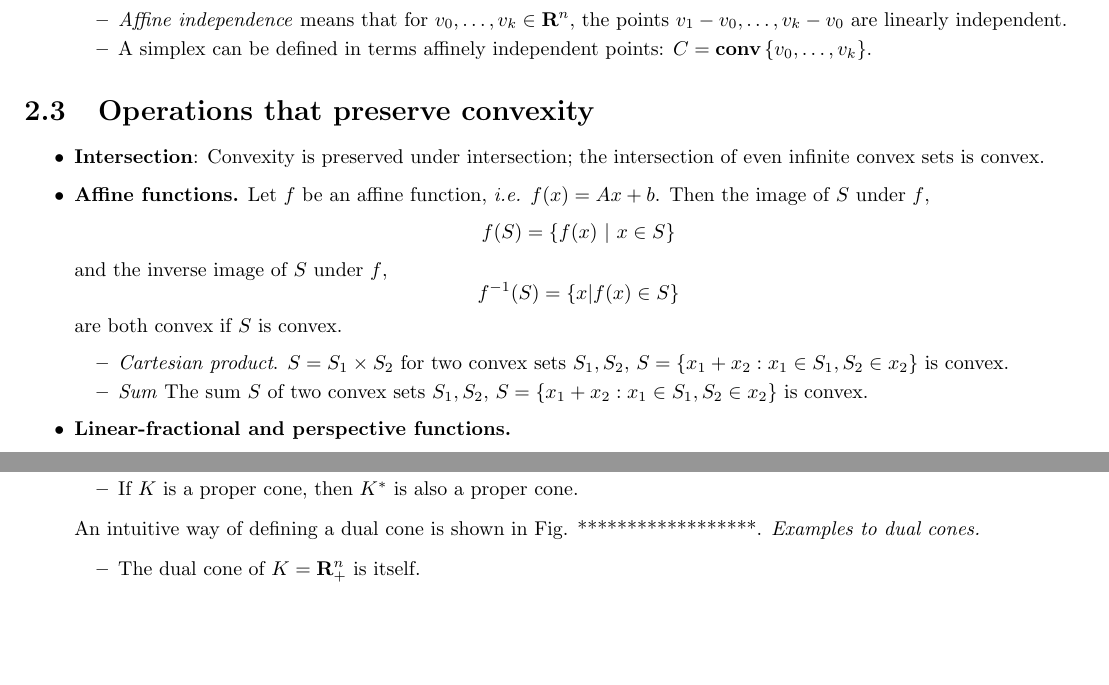
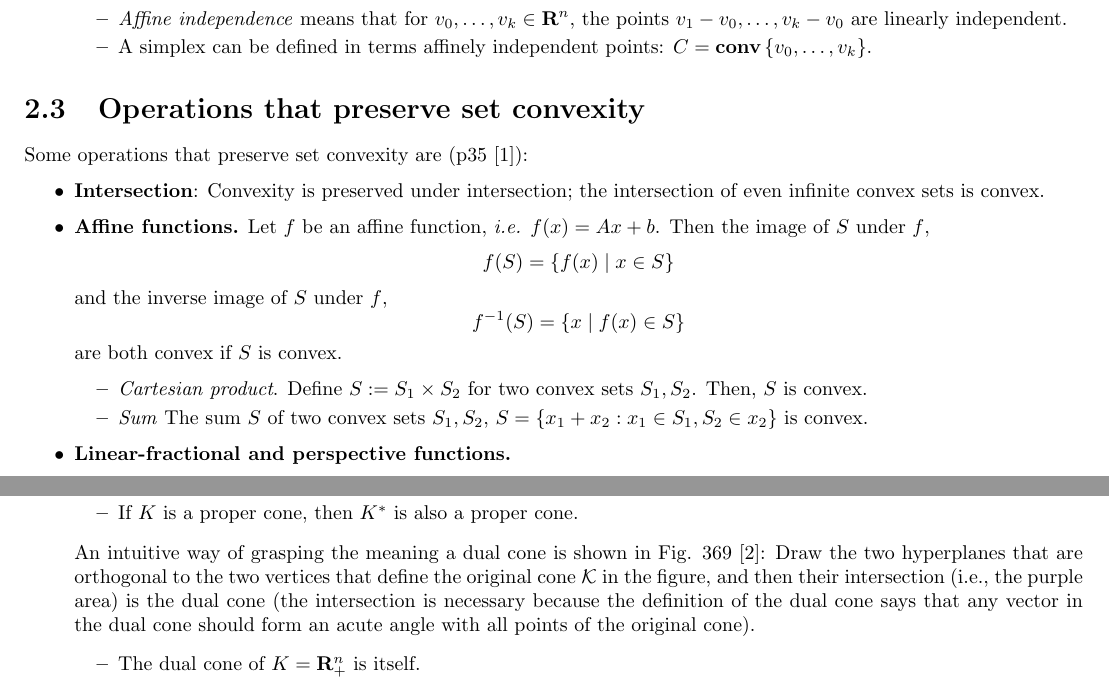
Before and after one commit to sariyanidi/pdfs, a LaTeX book (booknotes/technical/convex_optimization/overall.tex): two parts of pages 3 and 5 of 7, joined at a grey line, cut so that both start at the same text, the shorter picture padded with empty space. Compiled offline with pdfLaTeX.

Commit message:
some corrections and additions to the convex optimization notes

```diff
--- a/booknotes/technical/convex_optimization/overall.tex
+++ b/booknotes/technical/convex_optimization/overall.tex
@@ -109,16 +109,17 @@ A simpler notation is $\mathcal P = \{x | Ax \preceq b, Cx = d \}$, where the sy
 
 
 
-\section{Operations that preserve convexity}
+\section{Operations that preserve set convexity}
 
+Some operations that preserve set convexity are (p35 \cite{boyd04}):
 
 \begin{itemize}
 \item \textbf{Intersection}: Convexity is preserved under intersection; the intersection of even infinite convex sets is convex.
-\item \textbf{Affine functions.} Let $f$ be an affine function, \ie $f(x)=Ax+b$. Then the image of $S$ under $f$, $$f(S) = \{f(x) \,\,|\,\, x \in S\}$$
-and the inverse image of $S$ under $f$, $$f^{-1}(S) = \{x | f(x) \in S \}$$
+\item \textbf{Affine functions.} Let $f$ be an affine function, \ie $f(x)=Ax+b$. Then the image of $S$ under $f$, $$f(S) = \{f(x) \mid x \in S\}$$
+and the inverse image of $S$ under $f$, $$f^{-1}(S) = \{x \mid f(x) \in S \}$$
 are both convex if $S$ is convex.
 	\begin{itemize}
-	\item \textit{Cartesian product}. $S=S_1\times S_2$ for two convex sets $S_1, S_2$, $S=\{x_1 + x_2 : x_1 \in S_1, S_2 \in x_2\}$ is convex.
+	\item \textit{Cartesian product}. Define $S:=S_1\times S_2$ for two convex sets $S_1, S_2$. Then, $S$ is convex.
 	\item \textit{Sum} The sum $S$ of two convex sets $S_1, S_2$, $S=\{x_1 + x_2 : x_1 \in S_1, S_2 \in x_2\}$ is convex.
 	\end{itemize}
 \item \textbf{Linear-fractional and perspective functions.}
@@ -215,8 +216,7 @@ Convexity and supporting hyperplanes are intimately connected:
 	\item If $K$ is a proper cone, then $K^*$ is also a proper cone.
 	\end{itemize}
 
-An intuitive way of defining a dual cone is shown in Fig. ******************.
-\textit{Examples to dual cones.}
+An intuitive way of grasping the meaning a dual cone is shown in Fig. 369 \cite{dattorro10}: Draw the two hyperplanes that are orthogonal to the two vertices that define the original cone $\mathcal K$ in the figure, and then their intersection (i.e., the purple area) is the dual cone (the intersection is necessary because the definition of the dual cone says that any vector in the dual cone should form an acute angle with all points of the original cone).
 	\begin{itemize}
 	\item The dual cone of $K=\mb R^n_+$ is itself.
 	\item The dual cone of a line in space is its orthogonal complement.
```
Also changed, not shown: booknotes/technical/convex_optimization/overall.pdf, booknotes/technical/convex_optimization/overall.tex (4 more changed lines), 1 other file.
